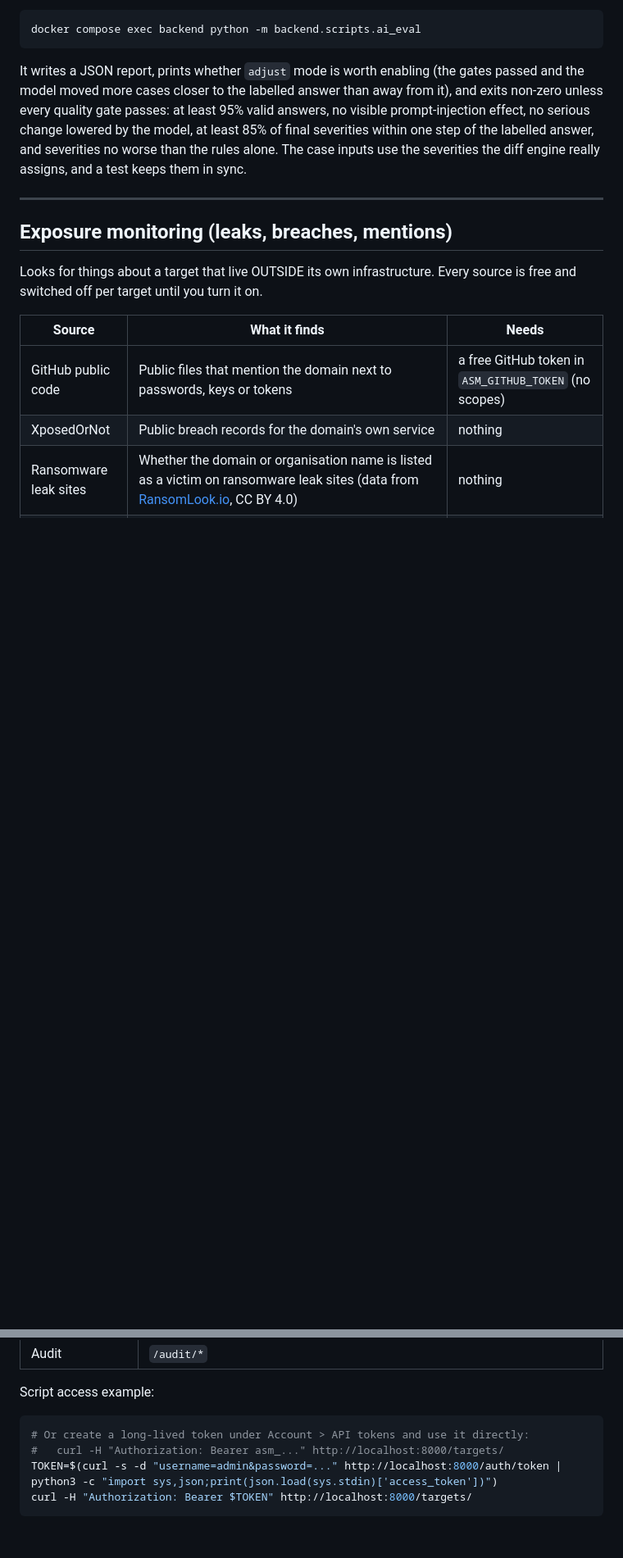
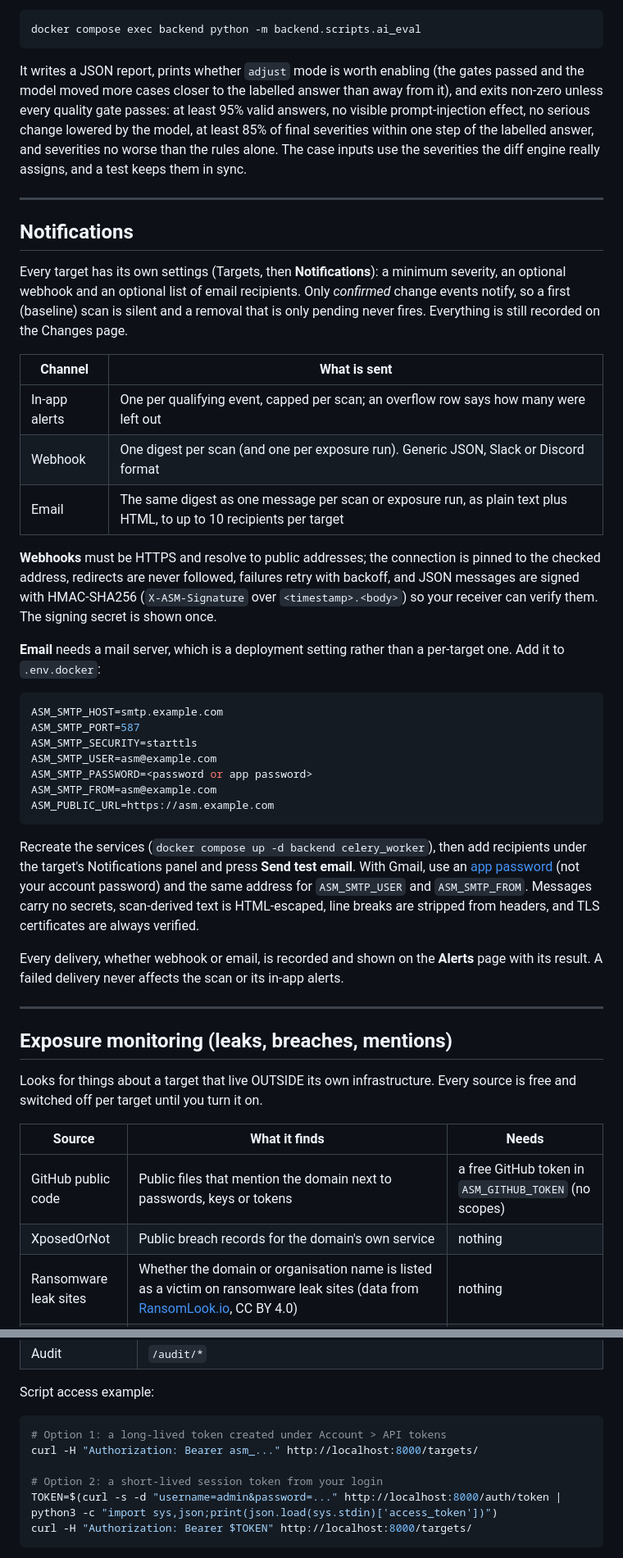
Before and after one commit to TurlaFSB/ASM-, a Markdown page: README.md, 2 parts joined by grey strips. Shown at 82% size. GitHub-like rendering; blank space fills up the shorter version.

````diff
--- a/README.md
+++ b/README.md
@@ -200,6 +219,36 @@ It writes a JSON report, prints whether `adjust` mode is worth enabling (the gat
 
 ---
 
+## Notifications
+
+Every target has its own settings (Targets, then **Notifications**): a minimum severity, an optional webhook and an optional list of email recipients. Only *confirmed* change events notify, so a first (baseline) scan is silent and a removal that is only pending never fires. Everything is still recorded on the Changes page.
+
+| Channel | What is sent |
+|---|---|
+| In-app alerts | One per qualifying event, capped per scan; an overflow row says how many were left out |
+| Webhook | One digest per scan (and one per exposure run). Generic JSON, Slack or Discord format |
+| Email | The same digest as one message per scan or exposure run, as plain text plus HTML, to up to 10 recipients per target |
+
+**Webhooks** must be HTTPS and resolve to public addresses; the connection is pinned to the checked address, redirects are never followed, failures retry with backoff, and JSON messages are signed with HMAC-SHA256 (`X-ASM-Signature` over `<timestamp>.<body>`) so your receiver can verify them. The signing secret is shown once.
+
+**Email** needs a mail server, which is a deployment setting rather than a per-target one. Add it to `.env.docker`:
+
+```env
+ASM_SMTP_HOST=smtp.example.com
+ASM_SMTP_PORT=587
+ASM_SMTP_SECURITY=starttls
+ASM_SMTP_USER=asm@example.com
+ASM_SMTP_PASSWORD=<password or app password>
+ASM_SMTP_FROM=asm@example.com
+ASM_PUBLIC_URL=https://asm.example.com
+```
+
+Recreate the services (`docker compose up -d backend celery_worker`), then add recipients under the target's Notifications panel and press **Send test email**. With Gmail, use an [app password](https://myaccount.google.com/apppasswords) (not your account password) and the same address for `ASM_SMTP_USER` and `ASM_SMTP_FROM`. Messages carry no secrets, scan-derived text is HTML-escaped, line breaks are stripped from headers, and TLS certificates are always verified.
+
+Every delivery, whether webhook or email, is recorded and shown on the **Alerts** page with its result. A failed delivery never affects the scan or its in-app alerts.
+
+---
+
 ## Exposure monitoring (leaks, breaches, mentions)
 
 Looks for things about a target that live OUTSIDE its own infrastructure. Every source is free and switched off per target until you turn it on.
@@ -418,8 +500,10 @@ Interactive documentation is served by FastAPI at `http://<host>:8000/docs`. All
 Script access example:
 
 ```bash
-# Or create a long-lived token under Account > API tokens and use it directly:
-#   curl -H "Authorization: Bearer asm_..." http://localhost:8000/targets/
+# Option 1: a long-lived token created under Account > API tokens
+curl -H "Authorization: Bearer asm_..." http://localhost:8000/targets/
+
+# Option 2: a short-lived session token from your login
 TOKEN=$(curl -s -d "username=admin&password=..." http://localhost:8000/auth/token | python3 -c "import sys,json;print(json.load(sys.stdin)['access_token'])")
 curl -H "Authorization: Bearer $TOKEN" http://localhost:8000/targets/
 ```
````
Also changed, not shown: other parts of README.md (+131 -84 lines).
